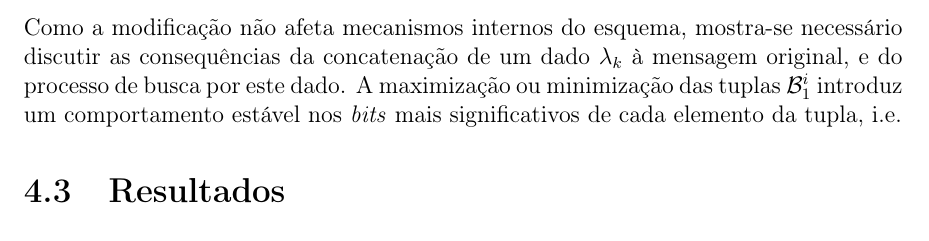
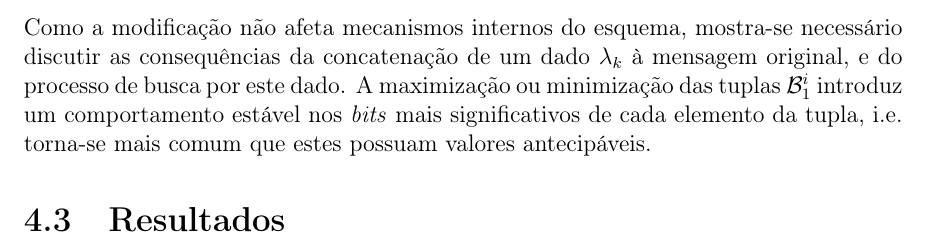
Before and after one commit to zambonin/bsc, a LaTeX document (bsc.tex): part of page 43 of 48, cut so that both start at the same text. Compiled offline with pdfLaTeX.

Commit message:
sharelatex: update bsc.tex from r36764 to r36788

```diff
--- a/bsc.tex
+++ b/bsc.tex
@@ -1920,7 +1920,7 @@ Então, para garantir que estes eventos aconteçam com altíssima probabilidade,
     \caption{Limites para $R$.}
 \end{figure}
 
-Como a modificação não afeta mecanismos internos do esquema, mostra-se necessário discutir as consequências da concatenação de um dado $\lambda_k$ à mensagem original, e do processo de busca por este dado. A maximização ou minimização das tuplas $\mathcal{B}_{1}^{i}$ introduz um comportamento estável nos \emph{bits} mais significativos de cada elemento da tupla, i.e.
+Como a modificação não afeta mecanismos internos do esquema, mostra-se necessário discutir as consequências da concatenação de um dado $\lambda_k$ à mensagem original, e do processo de busca por este dado. A maximização ou minimização das tuplas $\mathcal{B}_{1}^{i}$ introduz um comportamento estável nos \emph{bits} mais significativos de cada elemento da tupla, i.e. torna-se mais comum que estes possuam valores antecipáveis.
 
 \section{Resultados}
 
```
